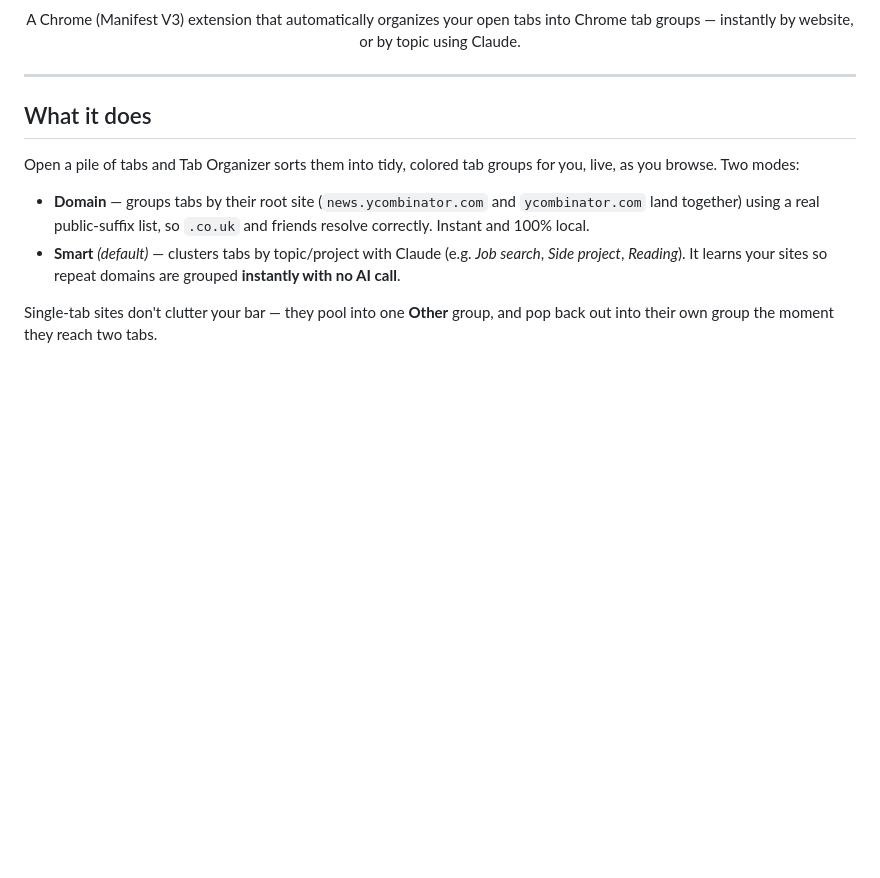
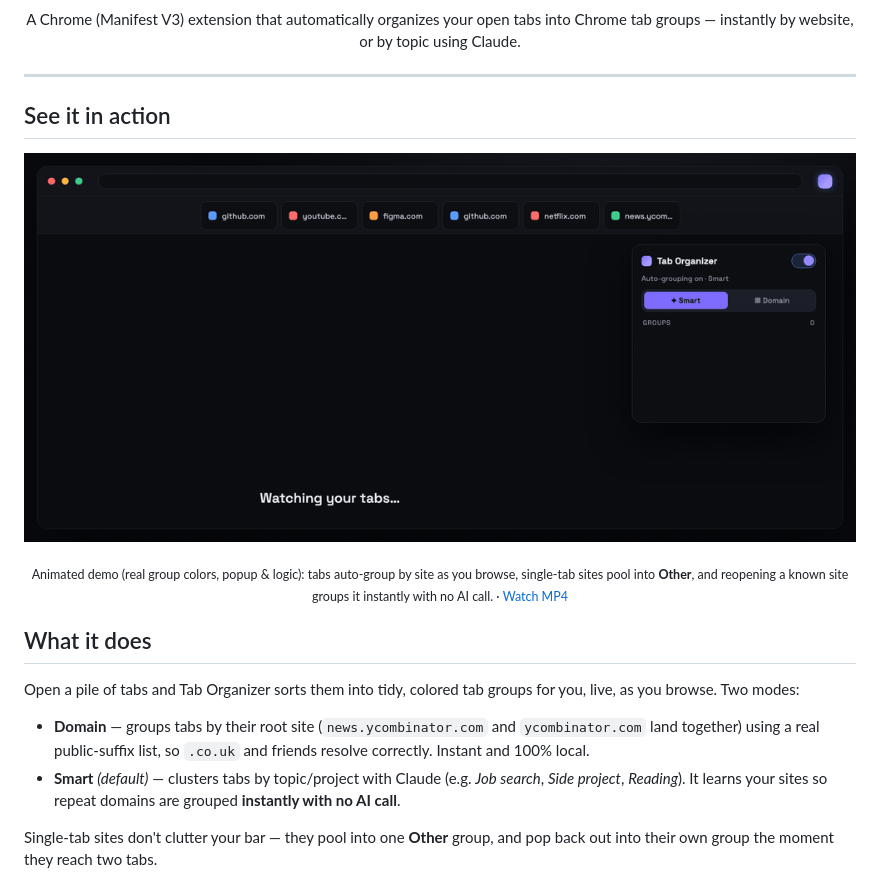
Before and after one commit to srivibhavpadakandla/tab-organizer, a Markdown page: README.md, the part around the change. Rendered like a GitHub page; pictures changed too: docs/demo.gif (added); blank space fills up the shorter version.

Commit message:
Add animated demo (MP4 + GIF) to README
A ~5s animated walkthrough rendered frame-by-frame via headless Chrome
using the extension's real group colors, popup design and grouping logic:
messy tabs auto-group by site, singletons pool into Other, and a reopened
site joins its group instantly. Embedded as docs/demo.gif (inline) with
docs/demo.mp4 linked.

```diff
--- a/README.md
+++ b/README.md
@@ -8,6 +8,14 @@
 </p>
 
 ---
+
+## See it in action
+
+<p align="center">
+  <img src="docs/demo.gif" alt="Tab Organizer grouping tabs in real time" width="100%">
+</p>
+
+<p align="center"><sub>Animated demo (real group colors, popup &amp; logic): tabs auto-group by site as you browse, single-tab sites pool into <b>Other</b>, and reopening a known site groups it instantly with no AI call. · <a href="docs/demo.mp4">Watch MP4</a></sub></p>
 
 ## What it does
 
```
Also changed, not shown: 1 other file.
